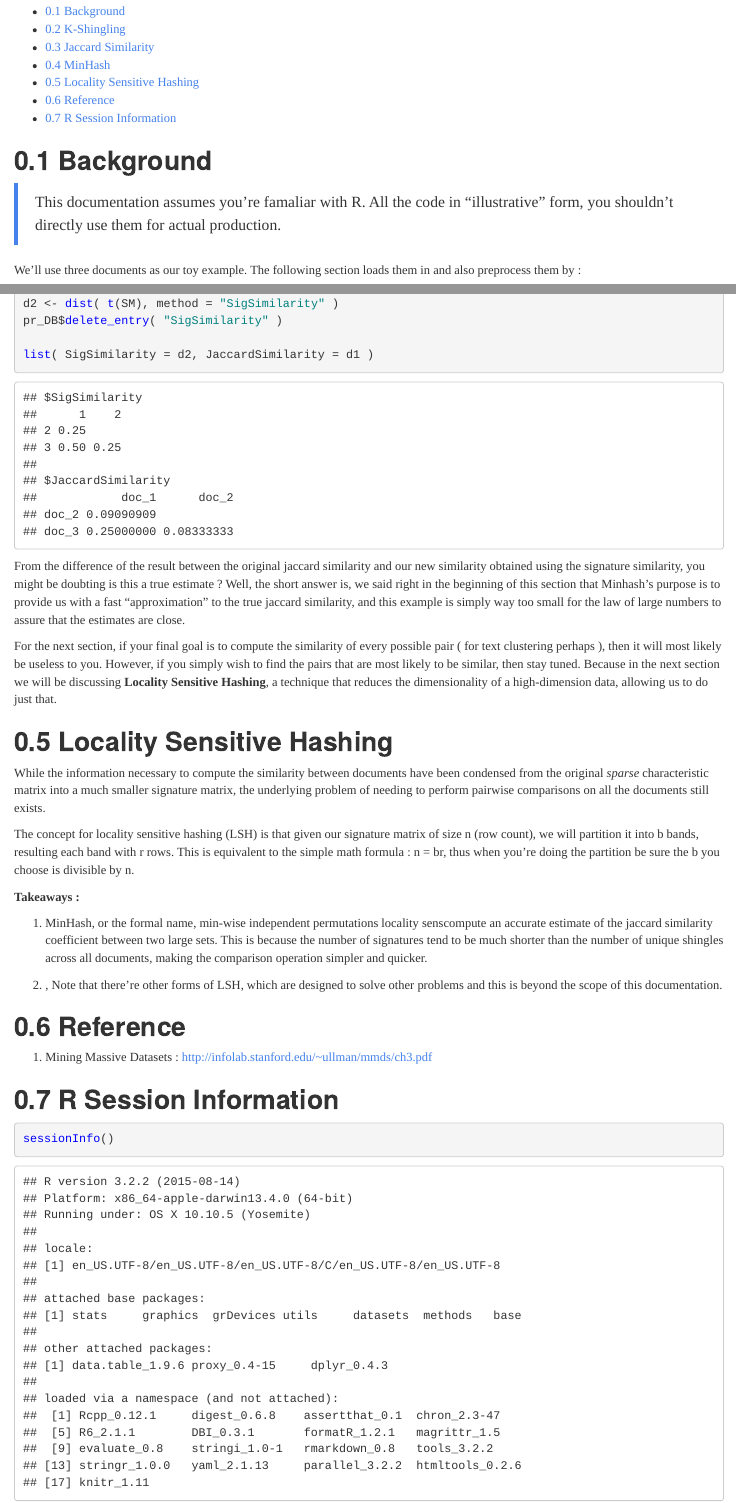
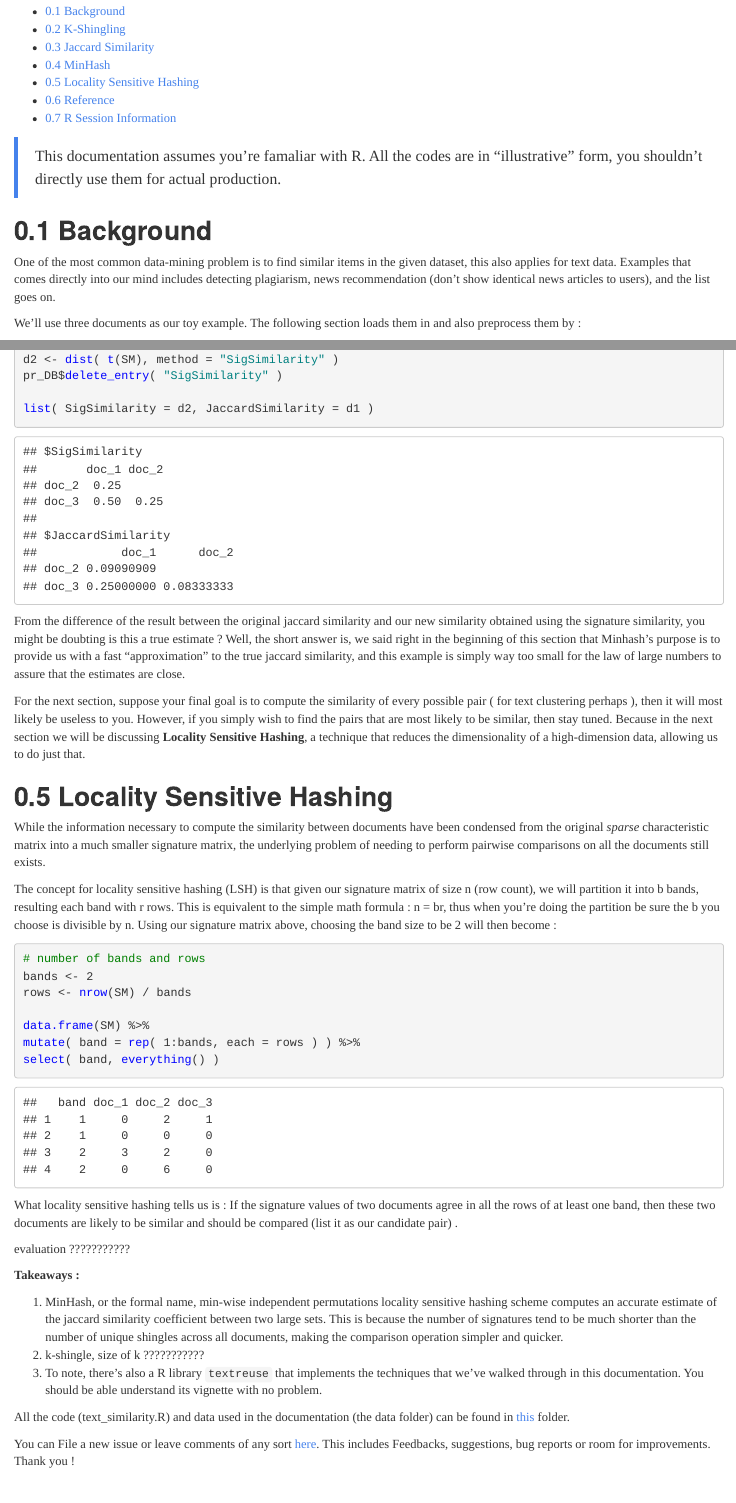
Before and after one commit to ethen8181/machine-learning, an R Markdown document (text_similarity/text_similarity.Rmd): the page in a window 1100 px wide, from 140 px down, and a second part further down, joined at a grey line. The pictures show the output file text_similarity/text_similarity.html that the author committed with the source, opened offline.

````diff
--- a/text_similarity/text_similarity.R
+++ b/text_similarity/text_similarity.R
@@ -109,9 +111,12 @@
 #                 MinHash
 # ---------------------------------------------------------------------------------
 
+# the # of shingle sets are large, use minhash to convert large sets into short signatures
+# while still preserving similarity
+
 # random permutation
 # number of hash functions (signature number )
-signature_num <- 8
+signature_num <- 4
 
 # prime number
 prime <- 17
@@ -157,6 +162,8 @@
 	for( s in 1:signature_num )
 		SM[ s, i ] <- min( permute_df[ , s ][ non_zero_rows[[i]] ] )
 }
+colnames(SM) <- paste( "doc", 1:length(doc), sep = "_" )
+rownames(SM) <- paste( "minhash", 1:signature_num, sep = "_" )
 SM
 
 # signature similarity
@@ -168,26 +175,19 @@
 d2
 
 
+# ---------------------------------------------------------------------------------
+#                 Locality Sensitive Hashing
+# ---------------------------------------------------------------------------------
 
-# explains
-# http://www.bogotobogo.com/Algorithms/minHash_Jaccard_Similarity_Locality_sensitive_hashing_LSH.php
+# number of bands and rows
+bands <- 2
+rows <- nrow(SM) / bands
+
+data.frame(SM) %>%
+mutate( band = rep( 1:bands, each = rows ) ) %>%
+select( band, everything() )
 
 
-# the # of shingle sets are large, use minhash to convert large sets into short signatures
-# while still preserving similarity
+# evaluation and a bigger example
 
-
-# python implement
-# https://github.com/chrisjmccormick/MinHash
-
-
-# more basic version ?
-# https://github.com/rahularora/MinHash
-
-
-# blog post
-# http://matthewcasperson.blogspot.tw/2013/11/minhash-for-dummies.html
-
-
-# good blog
-# http://okomestudio.net/biboroku/?p=2065
+# http://okomestudio.net/biboroku/?p=2065#id3005927054
--- a/text_similarity/text_similarity.Rmd
+++ b/text_similarity/text_similarity.Rmd
@@ -10,9 +10,11 @@
     toc: yes
 ---
 
+> This documentation assumes you're famaliar with R. All the codes are in "illustrative" form, you shouldn't directly use them for actual production.
+
 ## Background
 
-> This documentation assumes you're famaliar with R. All the code in "illustrative" form, you shouldn't directly use them for actual production.
+One of the most common data-mining problem is to find similar items in the given dataset, this also applies for text data. Examples that comes directly into our mind includes detecting plagiarism, news recommendation (don't show identical news articles to users), and the list goes on.
 
 We'll use three documents as our toy example. The following section loads them in and also preprocess them by :
 
@@ -263,8 +267,11 @@
 	for( s in 1:signature_num )
 		SM[ s, i ] <- min( permute_df[ , s ][ non_zero_rows[[i]] ] )
 }
+
+# set names for clarity
+colnames(SM) <- paste( "doc", 1:length(doc), sep = "_" )
+rownames(SM) <- paste( "minhash", 1:signature_num, sep = "_" )
 SM
-
 ```
 
 Note that despite our signature matrix has the same number of columns as the original characteristic matrix, but it only has n rows, where n is the number of hash functions we wish to generate (in this case `r signature_num`).
@@ -286,21 +293,36 @@
 
 From the difference of the result between the original jaccard similarity and our new similarity obtained using the signature similarity, you might be doubting is this a true estimate ? Well, the short answer is, we said right in the beginning of this section that Minhash's purpose is to provide us with a fast "approximation" to the true jaccard similarity, and this example is simply way too small for the law of large numbers to assure that the estimates are close.
 
-For the next section, if your final goal is to compute the similarity of every possible pair ( for text clustering perhaps ), then it will most likely be useless to you. However, if you simply wish to find the pairs that are most likely to be similar, then stay tuned. Because in the next section we will be discussing **Locality Sensitive Hashing**, a technique that reduces the dimensionality of a high-dimension data, allowing us to do just that.
+For the next section, suppose your final goal is to compute the similarity of every possible pair ( for text clustering perhaps ), then it will most likely be useless to you. However, if you simply wish to find the pairs that are most likely to be similar, then stay tuned. Because in the next section we will be discussing **Locality Sensitive Hashing**, a technique that reduces the dimensionality of a high-dimension data, allowing us to do just that.
 
 ## Locality Sensitive Hashing
 
 While the information necessary to compute the similarity between documents have been condensed from the original *sparse* characteristic matrix into a much smaller signature matrix, the underlying problem of needing to perform pairwise comparisons on all the documents still exists.
 
-The concept for locality sensitive hashing (LSH) is that given our signature matrix of size n (row count), we will partition it into b bands, resulting each band with r rows. This is equivalent to the simple math formula : n = br, thus when you're doing the partition be sure the b you choose is divisible by n.
+The concept for locality sensitive hashing (LSH) is that given our signature matrix of size n (row count), we will partition it into b bands, resulting each band with r rows. This is equivalent to the simple math formula : n = br, thus when you're doing the partition be sure the b you choose is divisible by n. Using our signature matrix above, choosing the band size to be 2 will then become :
 
+```{r}
 
+# number of bands and rows
+bands <- 2
+rows <- nrow(SM) / bands
 
+data.frame(SM) %>%
+mutate( band = rep( 1:bands, each = rows ) ) %>%
+select( band, everything() )
 
+```
 
+What locality sensitive hashing tells us is : If the signature values of two documents agree in all the rows of at least one band, then these two documents are likely to be similar and should be compared (list it as our candidate pair) .
+
+evaluation ???????????
 
 **Takeaways :**
 
-1. MinHash, or the formal name, min-wise independent permutations locality senscompute an accurate estimate of the jaccard similarity coefficient between two large sets. This is because the number of signatures tend to be much shorter than the number of unique shingles across all documents, making the comparison operation simpler and quicker.
+1. MinHash, or the formal name, min-wise independent permutations locality sensitive hashing scheme computes an accurate estimate of the jaccard similarity coefficient between two large sets. This is because the number of signatures tend to be much shorter than the number of unique shingles across all documents, making the comparison operation simpler and quicker.
+2. k-shingle, size of k ???????????
+3. To note, there's also a R library `textreuse` that implements the techniques that we've walked through in this documentation. You should be able understand its vignette with no problem.
 
-2. , Note that there're other forms of LSH, which are designed to solve other problems and this is beyond the scope of this documentation.
+All the code (text_similarity.R) and data used in the documentation (the data folder) can be found in [this](https://github.com/ethen8181/machine-learning/blob/master/text_similarity) folder.
+
+You can File a new issue or leave comments of any sort [here](https://github.com/ethen8181/machine-learning/issues). This includes Feedbacks, suggestions, bug reports or room for improvements. Thank you !
````
Also changed, not shown: tf_idf/tf_idf.R (renamed from tf_idf/tf-idf.R, +1 -3 lines), tf_idf/tf_idf.Rmd (renamed from tf_idf/tf-idf.Rmd, +2 -2 lines), README.md, text_similarity/text_similarity.html, tf_idf/tf_idf.html, tf_idf/tf_idf.py (renamed from tf_idf/tf-idf.py), text_similarity/text_similarity.R (4 more changed lines), text_similarity/text_similarity.Rmd (6 more changed lines), 1 other file.
